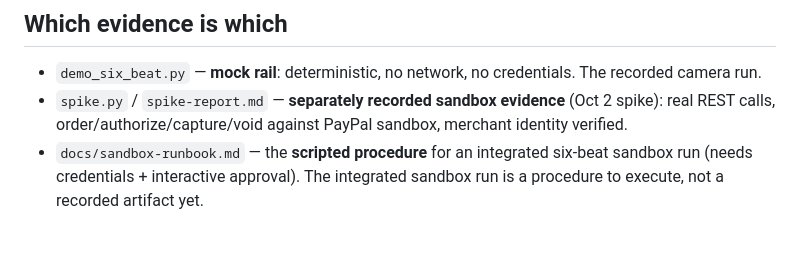
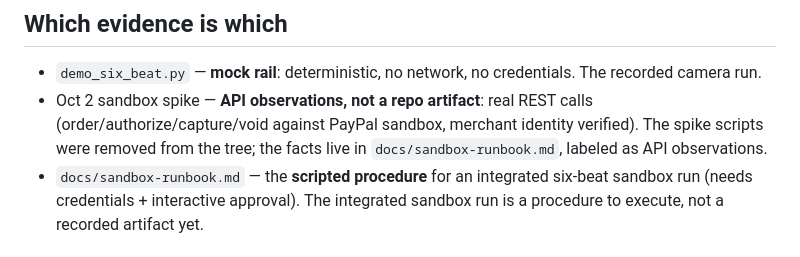
Before and after one commit to marsojuji-cmyk/permit, a Markdown page: README.md, the part around the change. Drawn GitHub-style.

```diff
--- a/README.md
+++ b/README.md
@@ -92,7 +92,7 @@ The service exposes the core verbs as JSON: issue a permit (`POST /api/permits`)
 ## Which evidence is which
 
 - `demo_six_beat.py` — **mock rail**: deterministic, no network, no credentials. The recorded camera run.
-- `spike.py` / `spike-report.md` — **separately recorded sandbox evidence** (Oct 2 spike): real REST calls, order/authorize/capture/void against PayPal sandbox, merchant identity verified.
+- Oct 2 sandbox spike — **API observations, not a repo artifact**: real REST calls (order/authorize/capture/void against PayPal sandbox, merchant identity verified). The spike scripts were removed from the tree; the facts live in `docs/sandbox-runbook.md`, labeled as API observations.
 - `docs/sandbox-runbook.md` — the **scripted procedure** for an integrated six-beat sandbox run (needs credentials + interactive approval). The integrated sandbox run is a procedure to execute, not a recorded artifact yet.
 
 ## Production boundaries (stated plainly)
```
Also changed, not shown: CLIMB-SCORE.md (added, +58 -0 lines).
